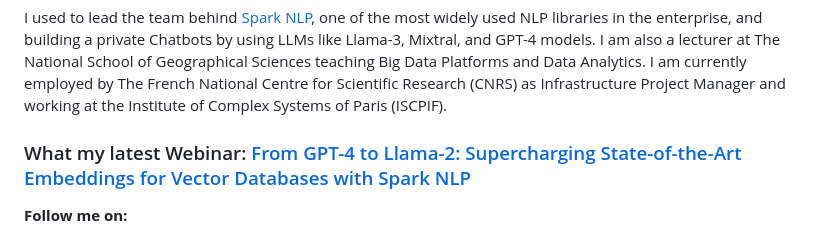
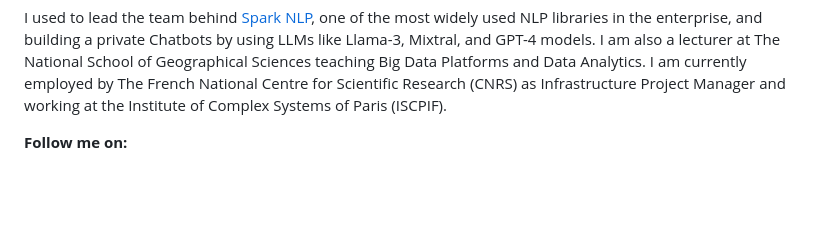
Before and after one commit to maziyarpanahi/maziyarpanahi, a Markdown page: README.md, the part around the change. Rendered like a GitHub page; blank space fills up the shorter version.

```diff
--- a/README.md
+++ b/README.md
@@ -1,8 +1,6 @@
 Hi! 👋 I am a Principal AI / ML engineer and a Lead Big Data project manager with over a decade-long experience in public research. I develop scalable NLP components using the latest techniques in deep learning and machine learning that includes classic ML, Language Models, Speech Recognition, and Computer Vision. He is an expert in designing, deploying, and maintaining ML and DL models in the JVM ecosystem and distributed computing engine (Apache Spark) at the production level.
 
 I used to lead the team behind [Spark NLP](http://sparknlp.org), one of the most widely used NLP libraries in the enterprise, and building a private Chatbots by using LLMs like Llama-3, Mixtral, and GPT-4 models. I am also a lecturer at The National School of Geographical Sciences teaching Big Data Platforms and Data Analytics. I am currently employed by The French National Centre for Scientific Research (CNRS) as Infrastructure Project Manager and working at the Institute of Complex Systems of Paris (ISCPIF).
-
-### What my latest Webinar: [From GPT-4 to Llama-2: Supercharging State-of-the-Art Embeddings for Vector Databases with Spark NLP](https://www.johnsnowlabs.com/watch-from-gpt-4-to-llama-2-supercharging-state-of-the-art-embeddings-for-vector-databases-with-spark-nlp/)
 
 **Follow me on:**
 - 🌐 <a href="https://www.linkedin.com/in/maziyarpanahi">LinkedIn</a>
```
